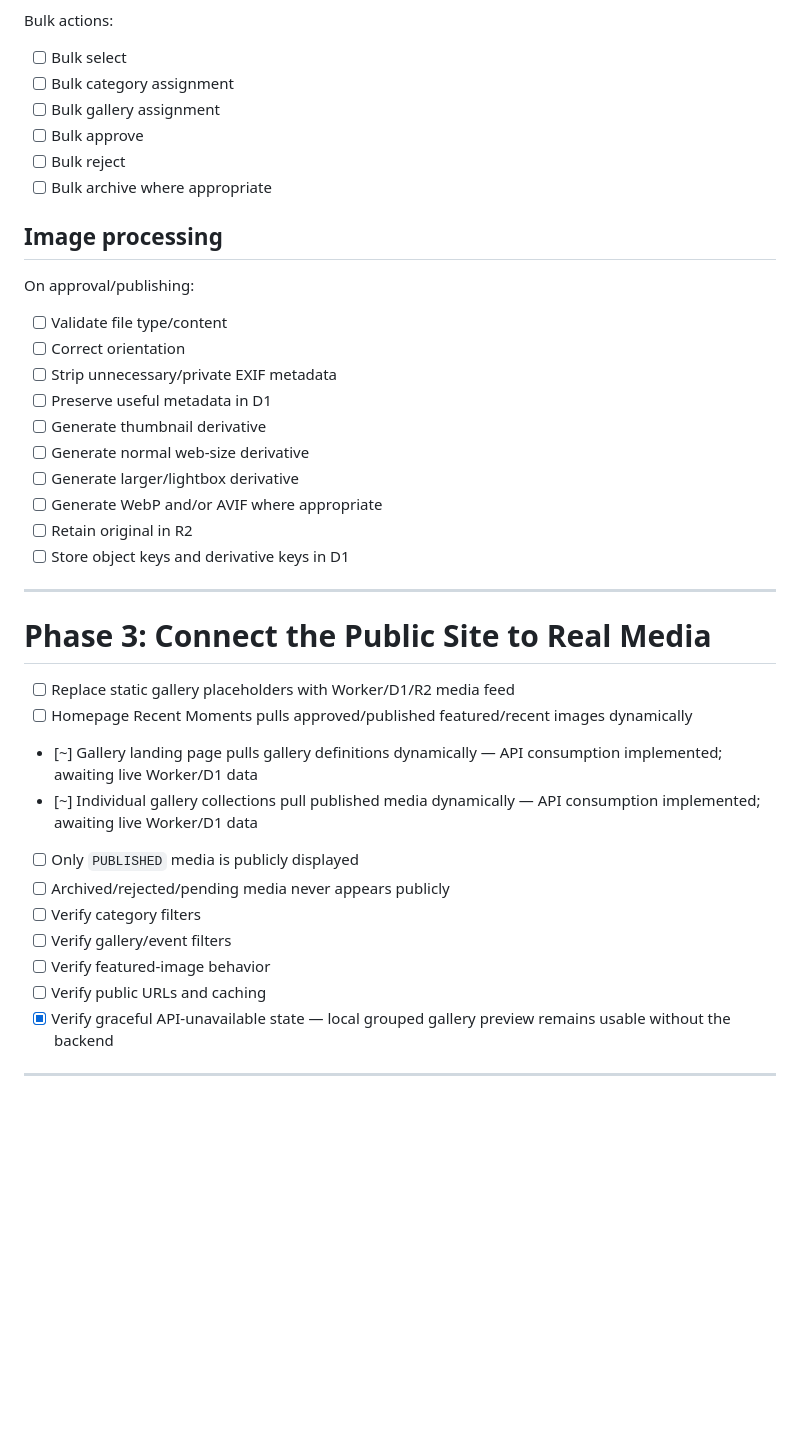
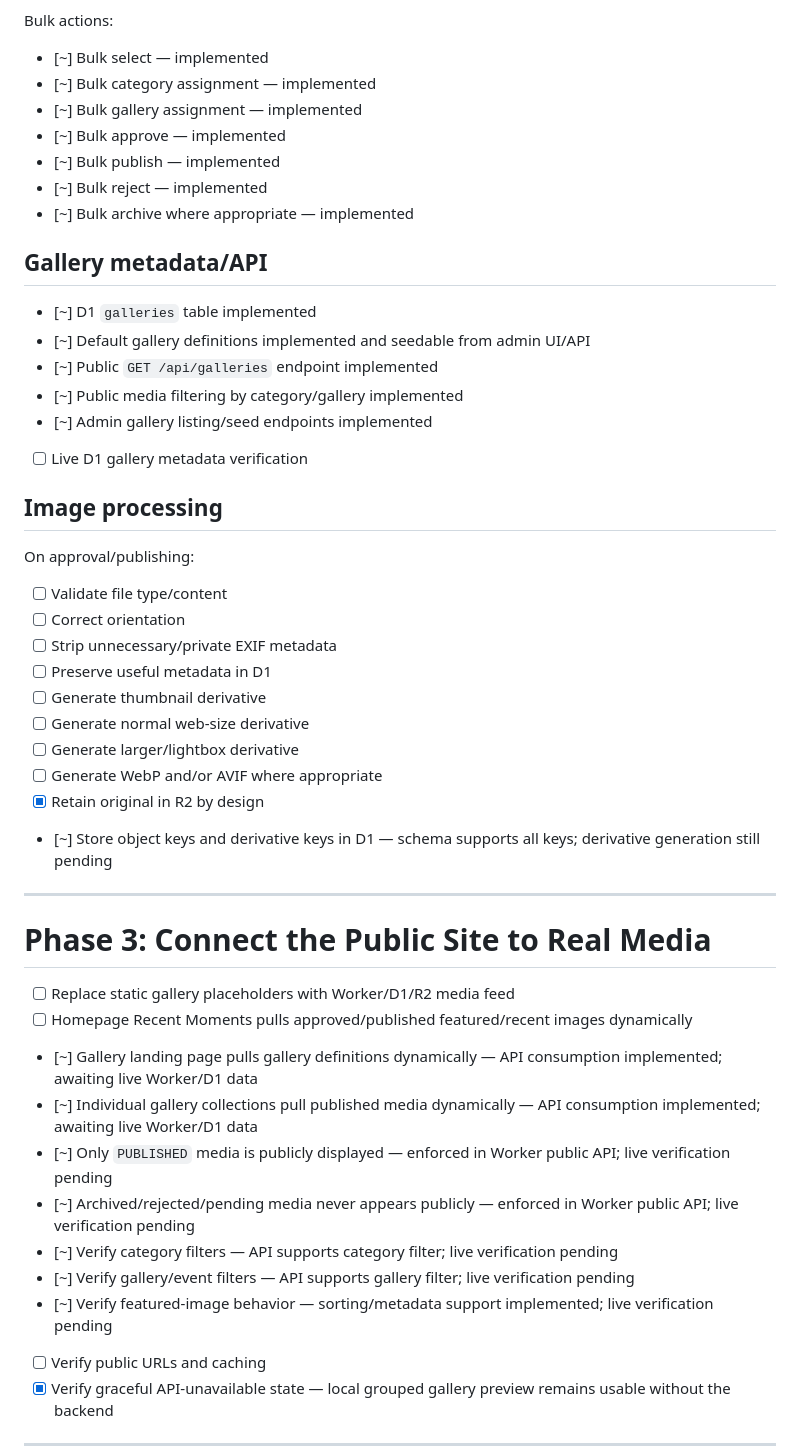
Before and after one commit to wjbono/veterans-justice-league, a Markdown page: BACKLOG.md, the part around one of its changes. Rendered like a GitHub page; blank space fills up the shorter version.

```diff
--- a/BACKLOG.md
+++ b/BACKLOG.md
@@ -132,12 +135,22 @@ Each image should support:
 
 Bulk actions:
 
-- [ ] Bulk select
-- [ ] Bulk category assignment
-- [ ] Bulk gallery assignment
-- [ ] Bulk approve
-- [ ] Bulk reject
-- [ ] Bulk archive where appropriate
+- [~] Bulk select — implemented
+- [~] Bulk category assignment — implemented
+- [~] Bulk gallery assignment — implemented
+- [~] Bulk approve — implemented
+- [~] Bulk publish — implemented
+- [~] Bulk reject — implemented
+- [~] Bulk archive where appropriate — implemented
+
+## Gallery metadata/API
+
+- [~] D1 `galleries` table implemented
+- [~] Default gallery definitions implemented and seedable from admin UI/API
+- [~] Public `GET /api/galleries` endpoint implemented
+- [~] Public media filtering by category/gallery implemented
+- [~] Admin gallery listing/seed endpoints implemented
+- [ ] Live D1 gallery metadata verification
 
 ## Image processing
 
@@ -151,8 +164,8 @@ On approval/publishing:
 - [ ] Generate normal web-size derivative
 - [ ] Generate larger/lightbox derivative
 - [ ] Generate WebP and/or AVIF where appropriate
-- [ ] Retain original in R2
-- [ ] Store object keys and derivative keys in D1
+- [x] Retain original in R2 by design
+- [~] Store object keys and derivative keys in D1 — schema supports all keys; derivative generation still pending
 
 ---
 
@@ -162,11 +175,11 @@ On approval/publishing:
 - [ ] Homepage Recent Moments pulls approved/published featured/recent images dynamically
 - [~] Gallery landing page pulls gallery definitions dynamically — API consumption implemented; awaiting live Worker/D1 data
 - [~] Individual gallery collections pull published media dynamically — API consumption implemented; awaiting live Worker/D1 data
-- [ ] Only `PUBLISHED` media is publicly displayed
-- [ ] Archived/rejected/pending media never appears publicly
-- [ ] Verify category filters
-- [ ] Verify gallery/event filters
-- [ ] Verify featured-image behavior
+- [~] Only `PUBLISHED` media is publicly displayed — enforced in Worker public API; live verification pending
+- [~] Archived/rejected/pending media never appears publicly — enforced in Worker public API; live verification pending
+- [~] Verify category filters — API supports category filter; live verification pending
+- [~] Verify gallery/event filters — API supports gallery filter; live verification pending
+- [~] Verify featured-image behavior — sorting/metadata support implemented; live verification pending
 - [ ] Verify public URLs and caching
 - [x] Verify graceful API-unavailable state — local grouped gallery preview remains usable without the backend
 
```
Also changed, not shown: other parts of BACKLOG.md (+61 -56 lines).
